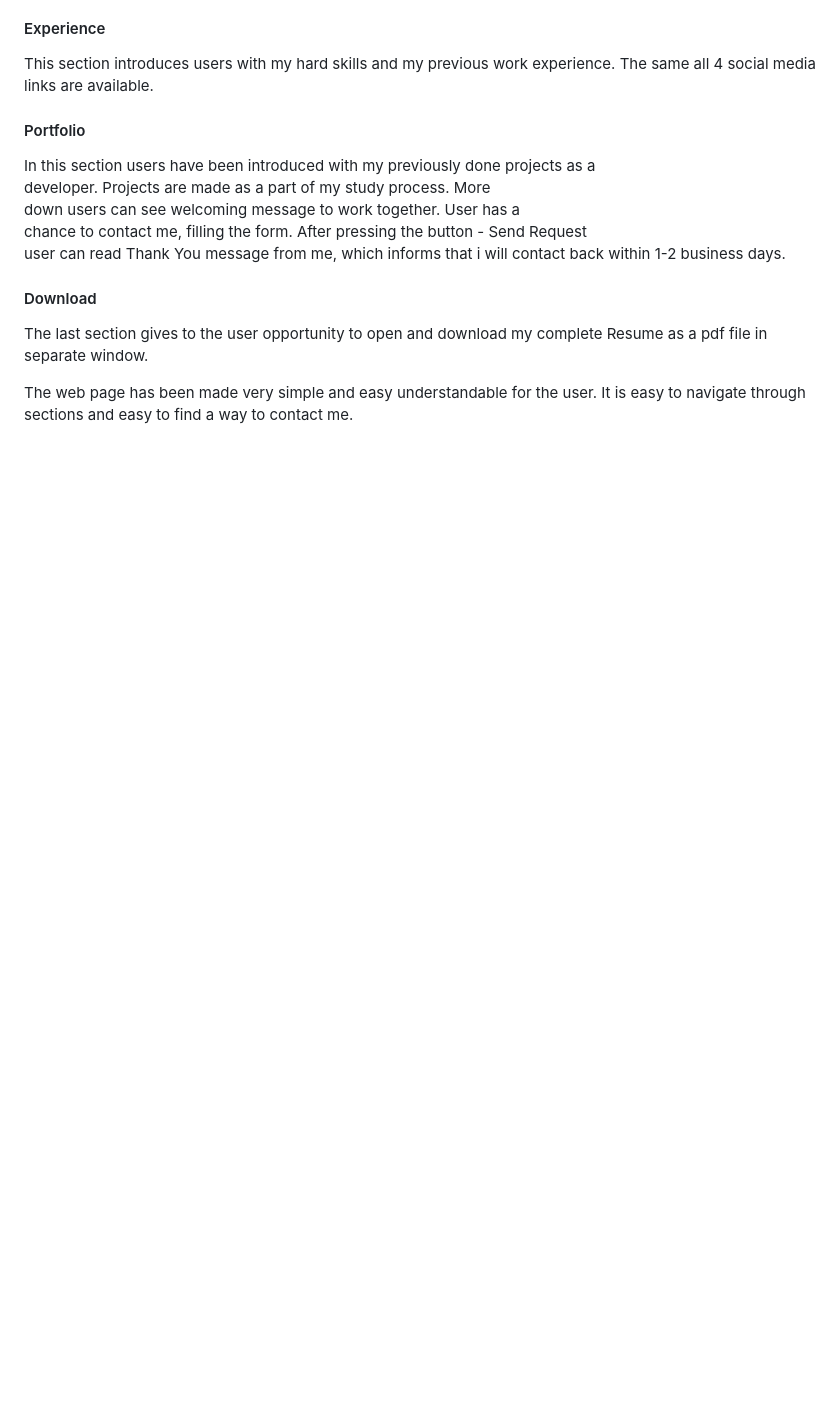
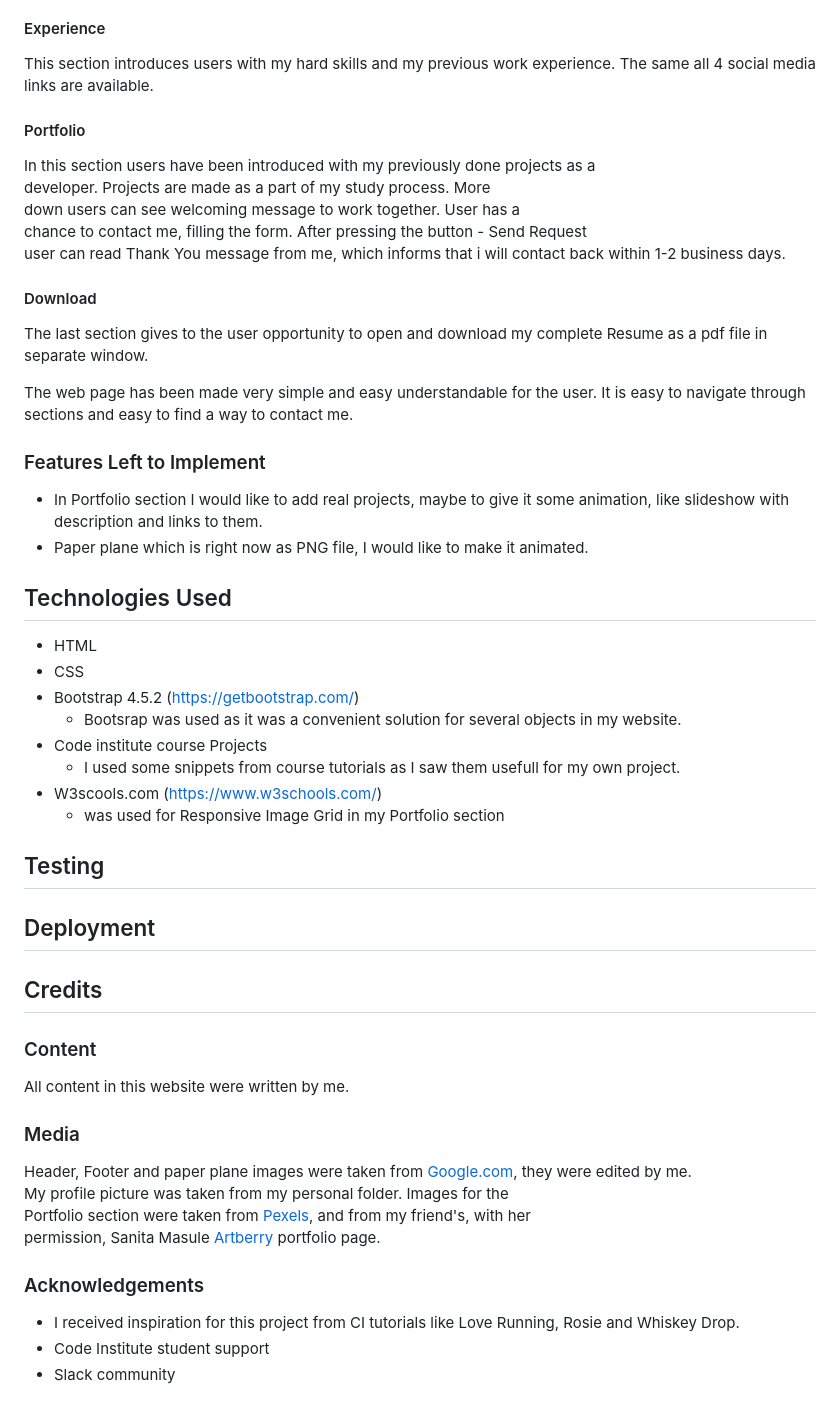
Before and after one commit to 300909/MP1-Portfolio, a Markdown page: README.md, the part around the change printed below. Drawn GitHub-style; blank space fills up the shorter version.

```diff
--- a/README.md
+++ b/README.md
@@ -60,3 +50,42 @@ The last section gives to the user opportunity to open and download my complete
 
 The web page has been made very simple and easy understandable for the user. It is easy to navigate through sections and
 easy to find a way to contact me.
+
+### Features Left to Implement
+
+* In Portfolio section I would like to add real projects, maybe to give it some animation, like slideshow with description and links to them.
+* Paper plane which is right now as PNG file, I would like to make it animated.
+
+## Technologies Used
+
+* HTML
+* CSS
+* Bootstrap 4.5.2 (https://getbootstrap.com/)
+    * Bootsrap was used as it was a convenient solution for several objects in my website.
+* Code institute course Projects
+    * I used some snippets from course tutorials as I saw them usefull for my own project.
+* W3scools.com (https://www.w3schools.com/)
+    * was used for Responsive Image Grid in my Portfolio section
+
+
+## Testing
+
+## Deployment
+
+## Credits
+
+### Content
+
+All content in this website were written by me.
+
+### Media
+
+Header, Footer and paper plane images were taken from [Google.com](www.google.com), they were edited by me.
+My profile picture was taken from my personal folder.
+Images for the Portfolio section were taken from [Pexels](www.pexels.com), and from my friend's, with her permission, Sanita Masule [Artberry](www.artberry.lv) portfolio page.
+
+### Acknowledgements
+
+* I received inspiration for this project from CI tutorials like Love Running, Rosie and Whiskey Drop.
+* Code Institute student support
+* Slack community
```
Also changed, not shown: other parts of README.md (+14 -24 lines), mockup.png (added).
